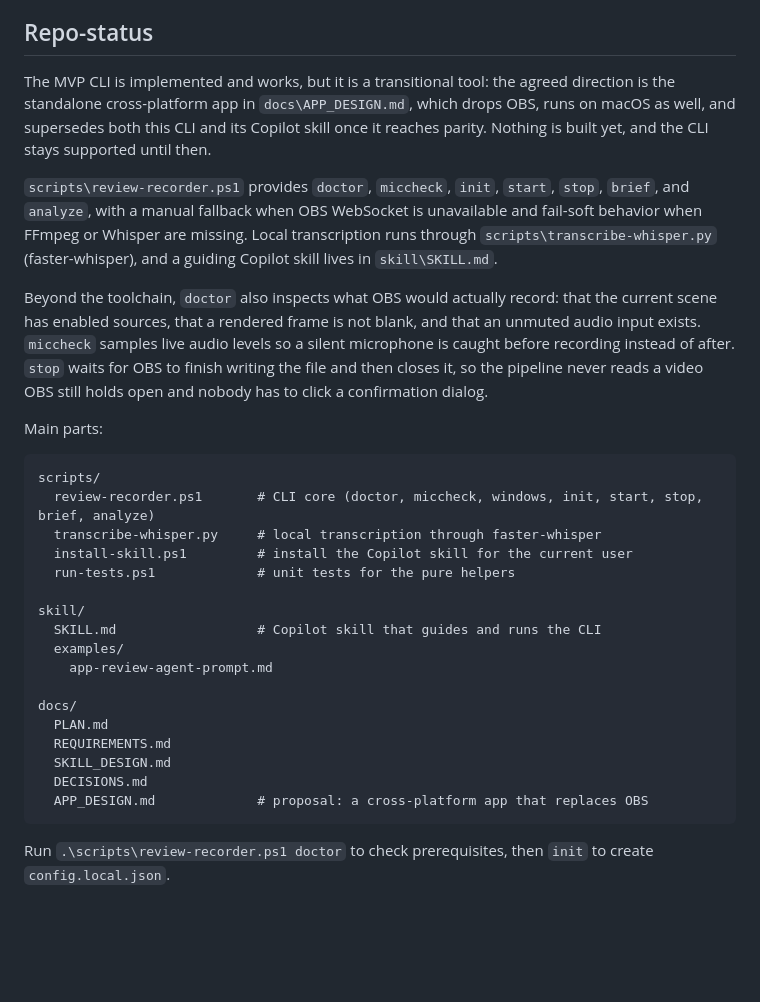
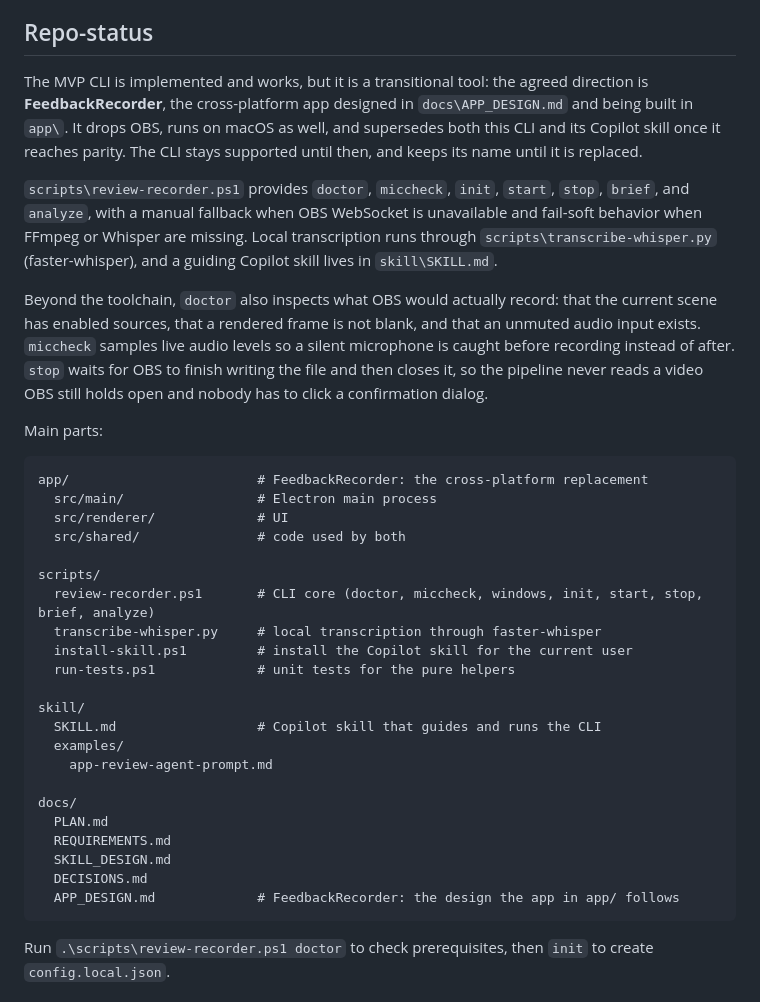
Before and after one commit to magnuslandahl/FeedbackRecorder, a Markdown page: README.md, the part around the change. Rendered like a GitHub page; blank space fills up the shorter version.

````diff
--- a/README.md
+++ b/README.md
@@ -51,10 +51,10 @@ Practical conclusion: build CPU-first. Use `faster-whisper` with `small` or `bas
 ## Repo-status
 
 The MVP CLI is implemented and works, but it is a transitional tool: the agreed
-direction is the standalone cross-platform app in `docs\APP_DESIGN.md`, which
-drops OBS, runs on macOS as well, and supersedes both this CLI and its Copilot
-skill once it reaches parity. Nothing is built yet, and the CLI stays supported
-until then.
+direction is **FeedbackRecorder**, the cross-platform app designed in
+`docs\APP_DESIGN.md` and being built in `app\`. It drops OBS, runs on macOS as
+well, and supersedes both this CLI and its Copilot skill once it reaches parity.
+The CLI stays supported until then, and keeps its name until it is replaced.
 
 `scripts\review-recorder.ps1` provides `doctor`, `miccheck`, `init`, `start`,
 `stop`, `brief`, and `analyze`, with a manual
@@ -73,6 +73,11 @@ video OBS still holds open and nobody has to click a confirmation dialog.
 Main parts:
 
 ```text
+app/                        # FeedbackRecorder: the cross-platform replacement
+  src/main/                 # Electron main process
+  src/renderer/             # UI
+  src/shared/               # code used by both
+
 scripts/
   review-recorder.ps1       # CLI core (doctor, miccheck, windows, init, start, stop, brief, analyze)
   transcribe-whisper.py     # local transcription through faster-whisper
@@ -89,7 +94,7 @@ docs/
   REQUIREMENTS.md
   SKILL_DESIGN.md
   DECISIONS.md
-  APP_DESIGN.md             # proposal: a cross-platform app that replaces OBS
+  APP_DESIGN.md             # FeedbackRecorder: the design the app in app/ follows
 ```
 
 Run `.\scripts\review-recorder.ps1 doctor` to check prerequisites, then `init`
````
Also changed, not shown: TODO.md (+7 -7 lines), docs/APP_DESIGN.md (+71 -15 lines).
